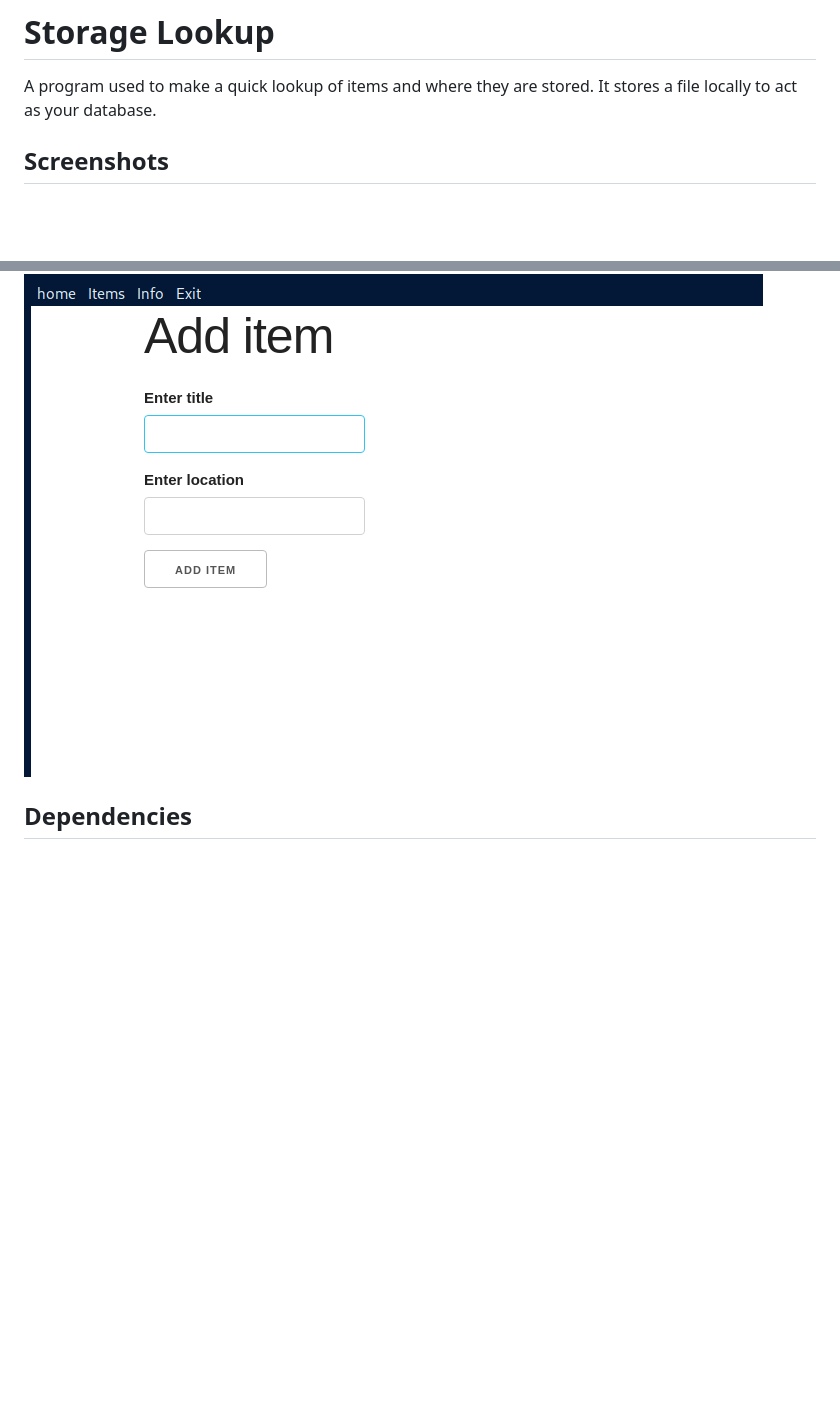
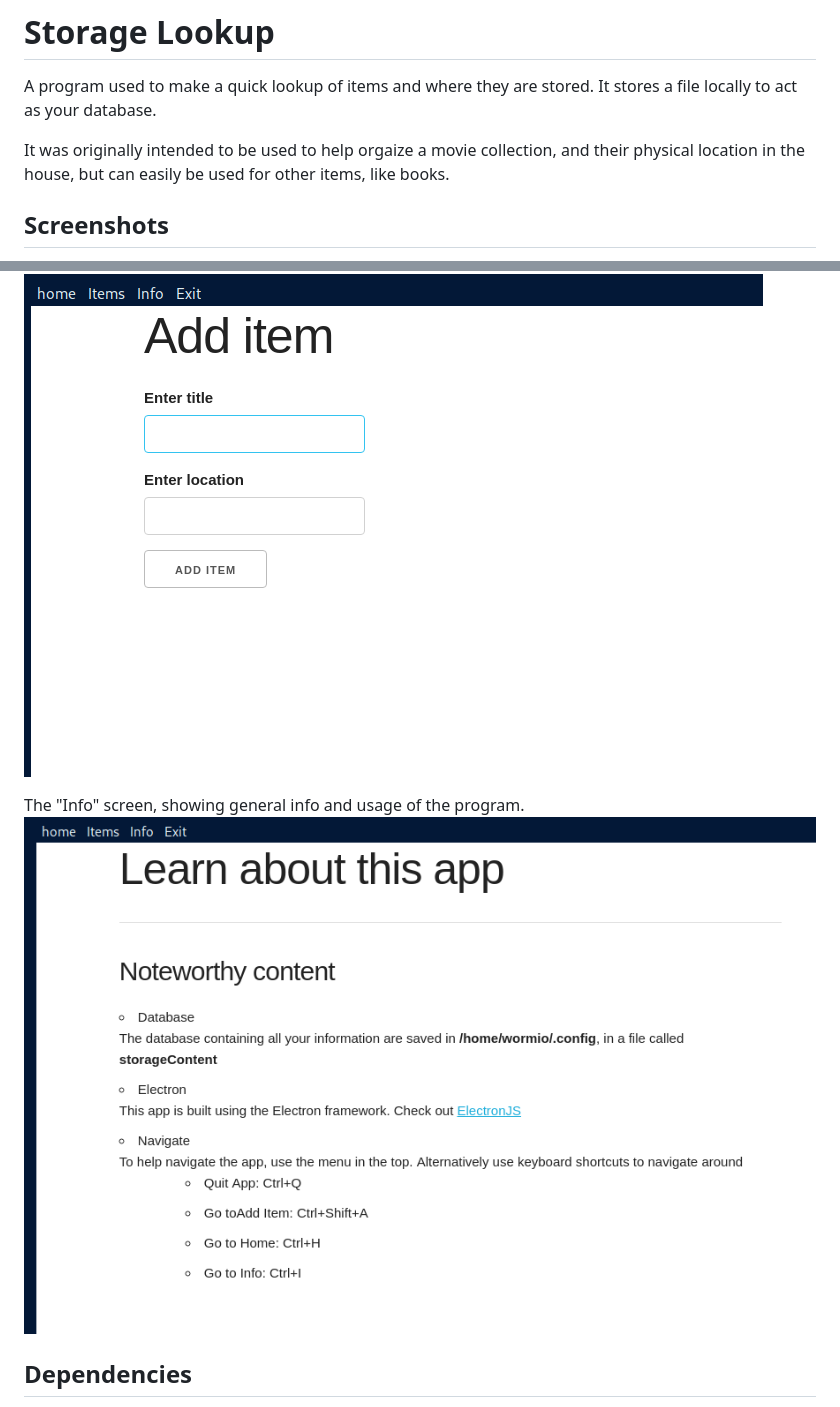
Before and after one commit to KSWorm93/storageLookup, a Markdown page: README.md, 2 parts joined by grey strips. Drawn GitHub-style; pictures changed too: screenshots/info.png (added); blank space fills up the shorter version.

Commit message:
Add info screenshot and text to readme

```diff
--- a/README.md
+++ b/README.md
@@ -1,6 +1,8 @@
 # Storage Lookup
 A program used to make a quick lookup of items and where they are stored.
 It stores a file locally to act as your database.
+
+It was originally intended to be used to help orgaize a movie collection, and their physical location in the house, but can easily be used for other items, like books.
 
 ## Screenshots
 
@@ -9,6 +11,9 @@ The "Welcome" screen, showing the data, and a way to search/filter the entries,
 
 The "Add Item" screen, with a simple form.
 ![Add Item](/screenshots/addItem.png)
+
+The "Info" screen, showing general info and usage of the program.
+![Info](/screenshots/info.png)
 
 ## Dependencies
 It uses electon to make a desktop application.
```
